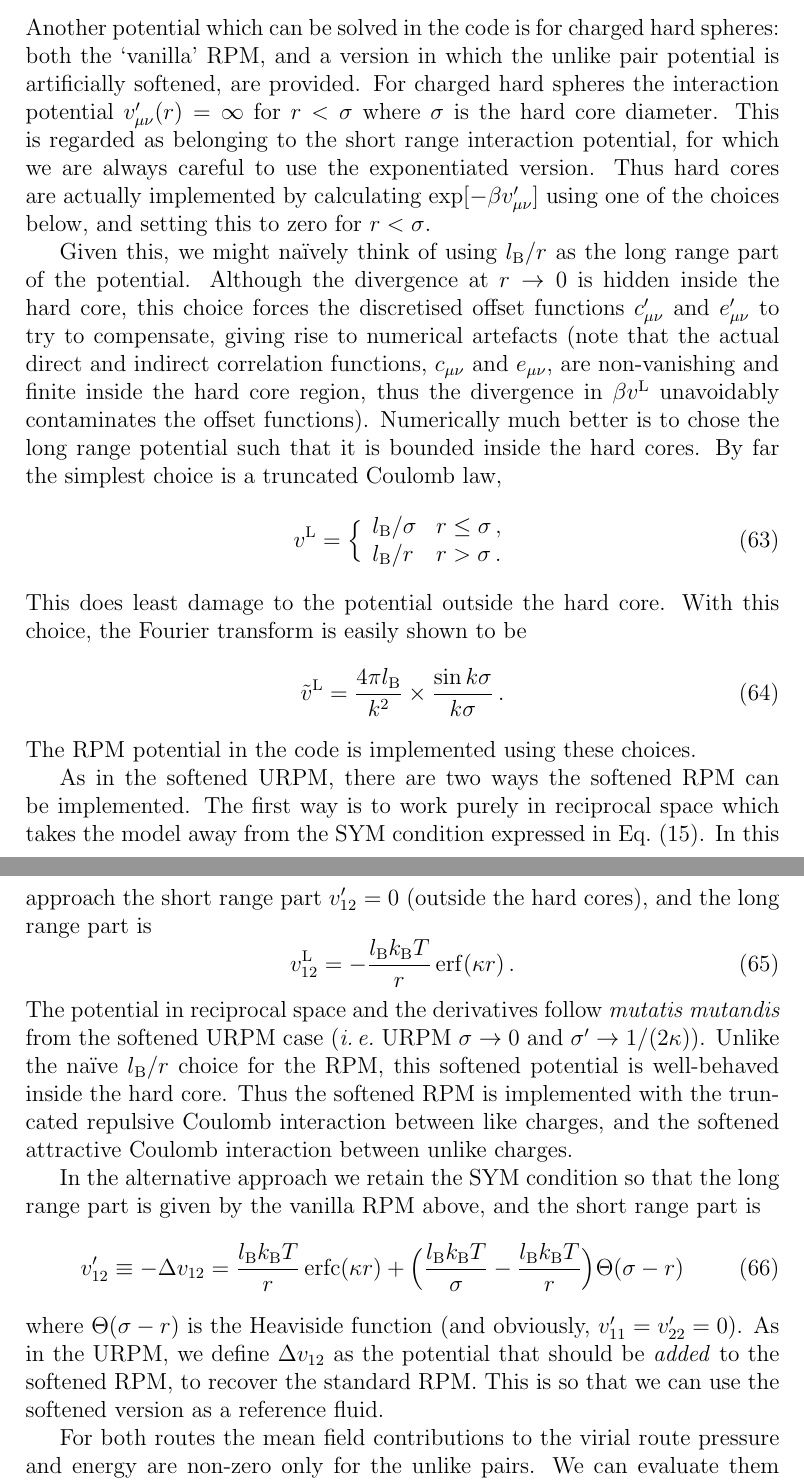
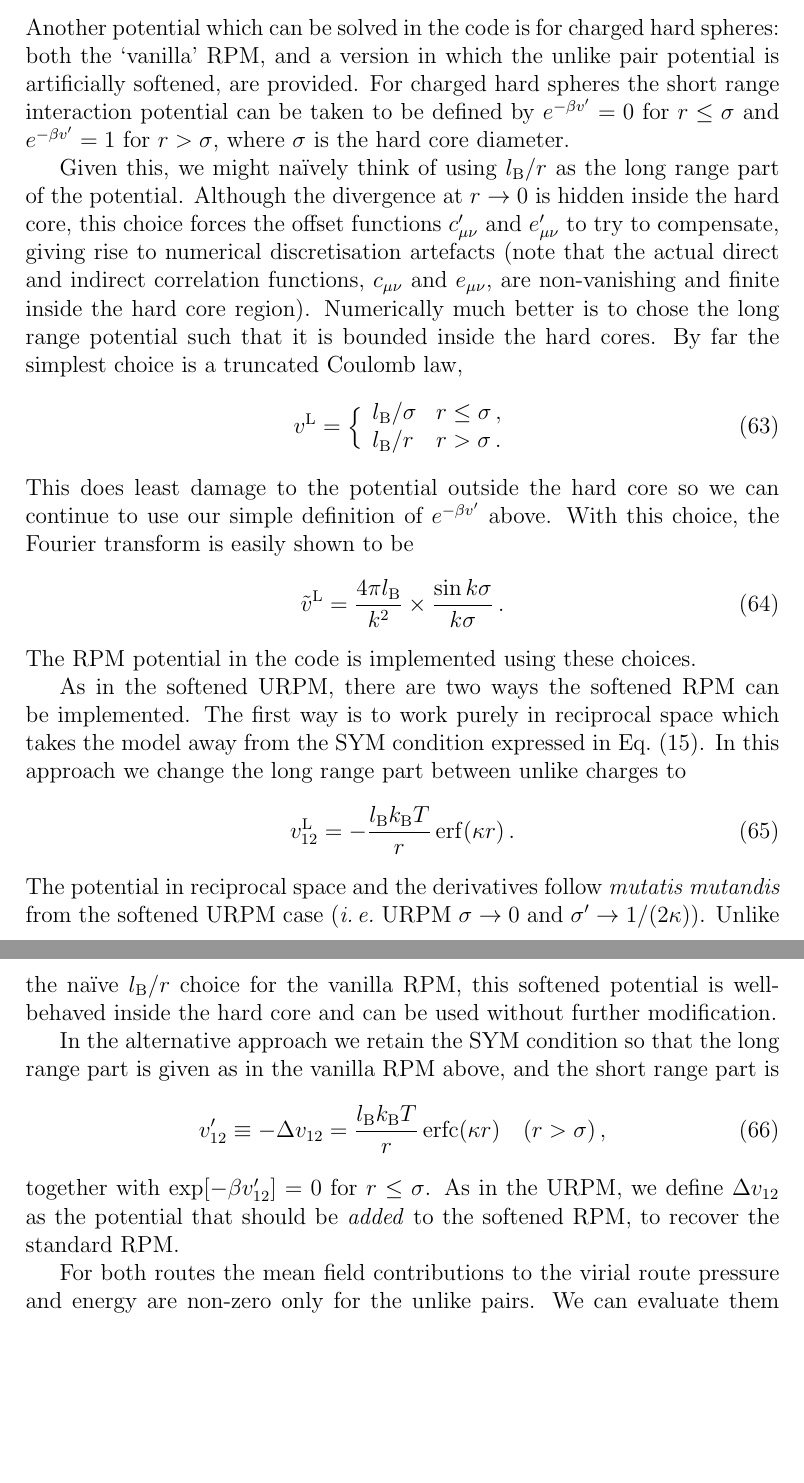
Before and after one commit to patrickbwarren/SunlightHNC, a LaTeX document (oz_doc.tex): two parts of pages 15 and 16 of 35, joined at a grey line, cut so that both start at the same text, the shorter picture padded with empty space. Compiled offline with pdfLaTeX.

Commit message:
Tidied up a bit

```diff
--- a/oz_doc.tex
+++ b/oz_doc.tex
@@ -985,25 +983,20 @@ These should not be included if we follow the second route.
 Another potential which can be solved in the code is for charged hard
 spheres: both the `vanilla' RPM, and a version in which the unlike
 pair potential is artificially softened, are provided.  For charged
-hard spheres the interaction potential $v'_{\mu\nu}(r)=\infty$ for
-$r<\sigma$ where $\sigma$ is the hard core diameter.  This is regarded
-as belonging to the short range interaction potential, for which we
-are always careful to use the exponentiated version.  Thus hard cores
-are actually implemented by calculating $\exp[-\beta v'_{\mu\nu}]$
-using one of the choices below, and setting this to zero for
-$r<\sigma$.
+hard spheres the short range interaction potential can be taken to be
+defined by $e^{-\beta v'}=0$ for $r\le\sigma$ and $e^{-\beta v'}=1$
+for $r>\sigma$, where $\sigma$ is the hard core diameter.
 
 Given this, we might na\"\i{}vely think of using $\lB/r$ as the long
 range part of the potential.  Although the divergence at $r\to0$ is
-hidden inside the hard core, this choice forces the discretised offset
-functions $c'_{\mu\nu}$ and $e'_{\mu\nu}$ to try to compensate, giving
-rise to numerical artefacts (note that the actual direct and indirect
-correlation functions, $c_{\mu\nu}$ and $e_{\mu\nu}$, are
-non-vanishing and finite inside the hard core region, thus the
-divergence in $\beta v\lr$ unavoidably contaminates the offset
-functions).  Numerically much better is to chose the long range
-potential such that it is bounded inside the hard cores.  By far
-the simplest choice is a truncated Coulomb law,
+hidden inside the hard core, this choice forces the offset functions
+$c'_{\mu\nu}$ and $e'_{\mu\nu}$ to try to compensate, giving rise to
+numerical discretisation artefacts (note that the actual direct and
+indirect correlation functions, $c_{\mu\nu}$ and $e_{\mu\nu}$, are
+non-vanishing and finite inside the hard core region).  Numerically
+much better is to chose the long range potential such that it is
+bounded inside the hard cores.  By far the simplest choice is a
+truncated Coulomb law,
 %
 \begin{equation}
   v\lr=\Bigl\{\begin{array}{ll}
@@ -1012,8 +1005,9 @@ the simplest choice is a truncated Coulomb law,
   \end{array}
 \end{equation}
 %
-This does least damage to the potential outside the hard core.  With
-this choice, the Fourier transform is easily shown to be
+This does least damage to the potential outside the hard core so we
+can continue to use our simple definition of $e^{-\beta v'}$ above.
+With this choice, the Fourier transform is easily shown to be
 %
 \begin{equation}
   {\tilde v}\lr=\frac{4\pi\lB}{k^2}\times\frac{\sin k\sigma}{k\sigma}\,.
@@ -1024,8 +1018,8 @@ The RPM potential in the code is implemented using these choices.
 As in the softened URPM, there are two ways the softened RPM can be
 implemented.  The first way is to work purely in reciprocal space
 which takes the model away from the SYM condition expressed in
-\Eqref{eq:sp}.  In this approach the short range part $v'_{12}=0$
-(outside the hard cores), and the long range part is
+\Eqref{eq:sp}.  In this approach we change the long range part between
+unlike charges to
 %
 \begin{equation}
 v_{12}\lr=-\frac{\lB\kT}{r} \erf(\kappa r)\,.
@@ -1034,26 +1028,22 @@ v_{12}\lr=-\frac{\lB\kT}{r} \erf(\kappa r)\,.
 The potential in reciprocal space and the derivatives follow
 \mutmut\ from the softened URPM case (\ie\ URPM $\sigma\to0$ and
 $\sigma'\to1/(2\kappa)$).  Unlike the na\"\i{}ve $\lB/r$ choice for
-the RPM, this softened potential is well-behaved inside the hard core.
-Thus the softened RPM is implemented with the truncated repulsive
-Coulomb interaction between like charges, and the softened attractive
-Coulomb interaction between unlike charges.
+the vanilla RPM, this softened potential is well-behaved inside the
+hard core and can be used without further modification.
 
 In the alternative approach we retain the SYM condition so that the
-long range part is given by the vanilla RPM above, and the short range
+long range part is given as in the vanilla RPM above, and the short range
 part is
 %
 \begin{equation}
   v'_{12}\equiv-\Delta v_{12}=\frac{\lB\kT}{r}\erfc(\kappa r)
-  +\Bigl(\frac{\lB\kT}{\sigma}-\frac{\lB\kT}{r}\Bigr)\Theta(\sigma-r)
+  \quad(r>\sigma)\,,
 \label{eq:dv12a}
 \end{equation}
 %
-where $\Theta(\sigma-r)$ is the Heaviside function (and obviously,
-$v'_{11}=v'_{22}=0$).  As in the URPM, we define $\Delta v_{12}$ as
-the potential that should be \emph{added} to the softened RPM, to
-recover the standard RPM.  This is so that we can use the softened
-version as a reference fluid.
+together with $\exp[-\beta v'_{12}]=0$ for $r\le\sigma$.
+As in the URPM, we define $\Delta v_{12}$ as the potential that should
+be \emph{added} to the softened RPM, to recover the standard RPM.
 
 For both routes the mean field contributions to the virial route
 pressure and energy are non-zero only for the unlike pairs.  We can
```
Also changed, not shown: oz_doc.pdf, oz_doc.tex (94 more changed lines).
